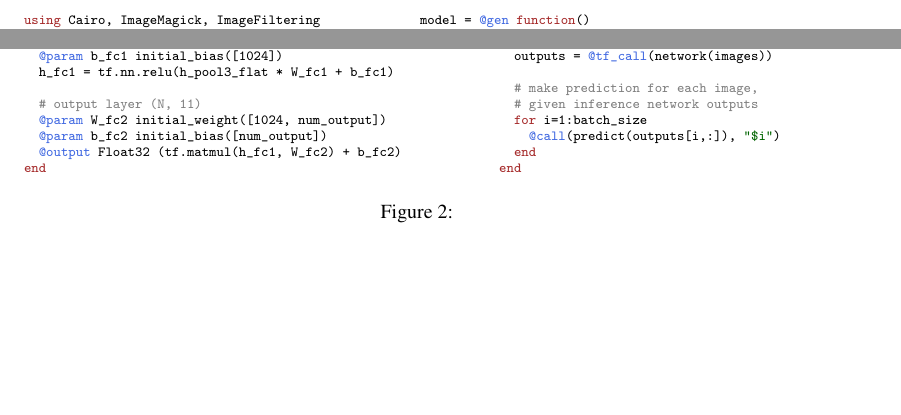
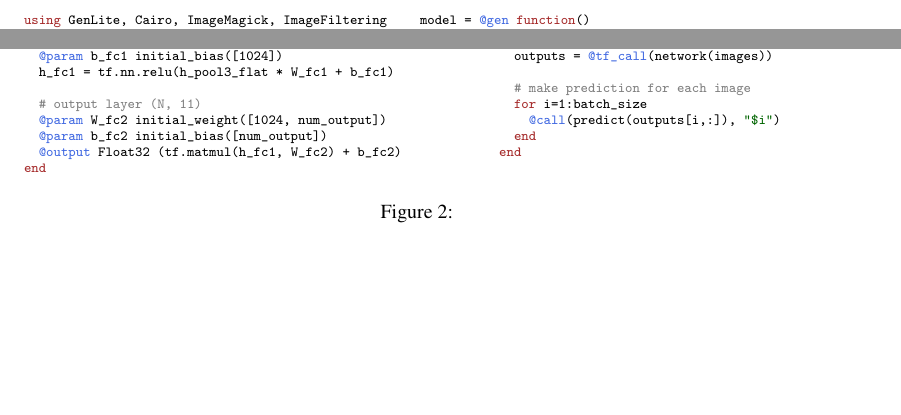
Before and after one commit to probcomp/gen-examples-perception, a LaTeX paper (docs/main.tex, which reads docs/genlisting.tex, docs/model_code_figure.tex, docs/proposal_code_figure.tex): two parts of pages 2 and 3 of 4, joined at a grey line, cut so that both start at the same text. Compiled offline with pdfLaTeX.

Commit message:
Improvements to code figures

```diff
--- a/docs/genlisting.tex
+++ b/docs/genlisting.tex
@@ -8,7 +8,7 @@
   % Define . and % and @ as letters to include them in keywords.
   alsoletter={\.,\%,\#, \@, \?, \/},
   % First type of keywords.
-  morekeywords=[1]{function, if, else, end, for, begin, in, const, struct, using, return},
+  morekeywords=[1]{function, if, else, end, for, begin, in, const, struct, using, return, const},
   keywordstyle=[1]\textcolor{Brown},
   % Second type of keywords.
   morekeywords=[2]{\@gen, \@rand, \@param, \@input, \@output, \@tf_function, \@call, \@read, \@tf_call},
--- a/docs/model_code_figure.tex
+++ b/docs/model_code_figure.tex
@@ -1,7 +1,10 @@
 \begin{figure}[t]
 \begin{minipage}[t]{0.5\textwidth}
 \begin{lstlisting}
-using Cairo, ImageMagick, ImageFiltering
+using GenLite, Cairo, ImageMagick, ImageFiltering
+Gen = GenLite
+const width, height = 56, 56
+const min_size, max_size = 15, 35
 ..
 
 function render(glyph::Glyph)
--- a/docs/proposal_code_figure.tex
+++ b/docs/proposal_code_figure.tex
@@ -118,8 +119,7 @@ proposal_batch = @gen function (batch_size)
   # run inference network in batch
   outputs = @tf_call(network(images))
 
-  # make prediction for each image,
-  # given inference network outputs
+  # make prediction for each image
   for i=1:batch_size
     @call(predict(outputs[i,:]), <@\addr{"\$i"}@>)
   end
```
Also changed, not shown: docs/proposal_code_figure.tex (3 more changed lines).
